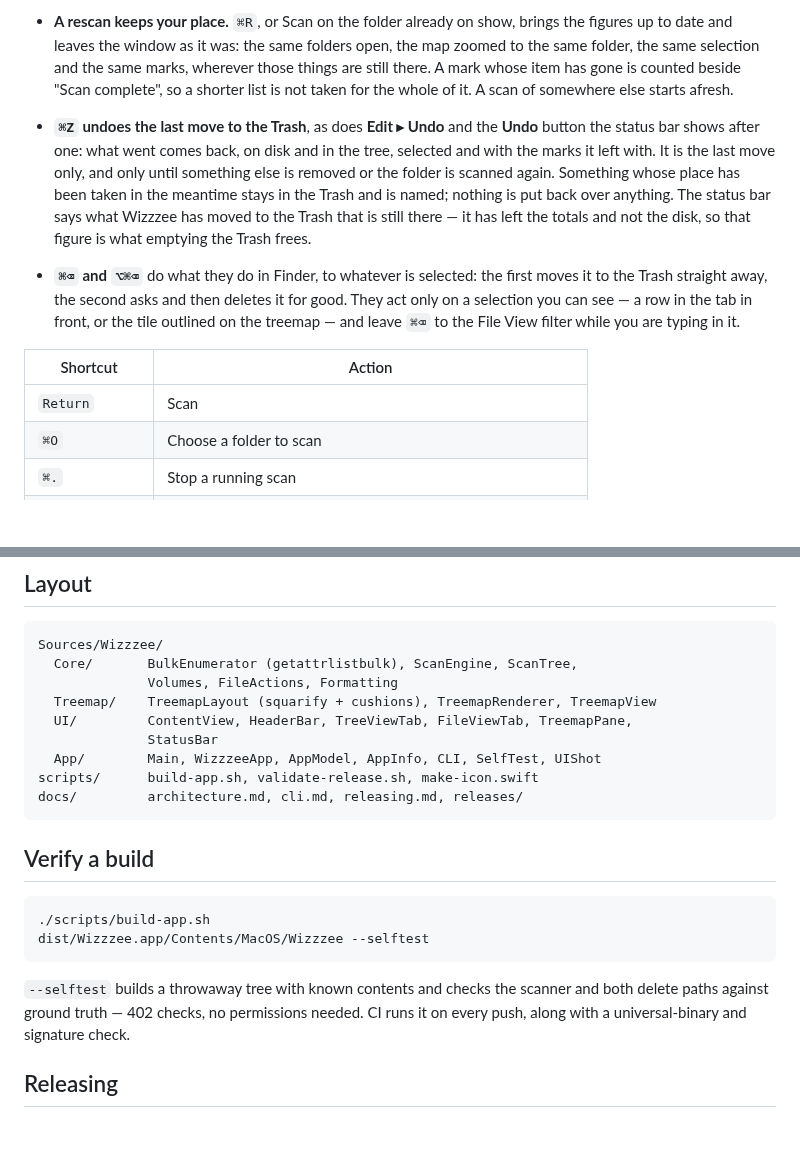
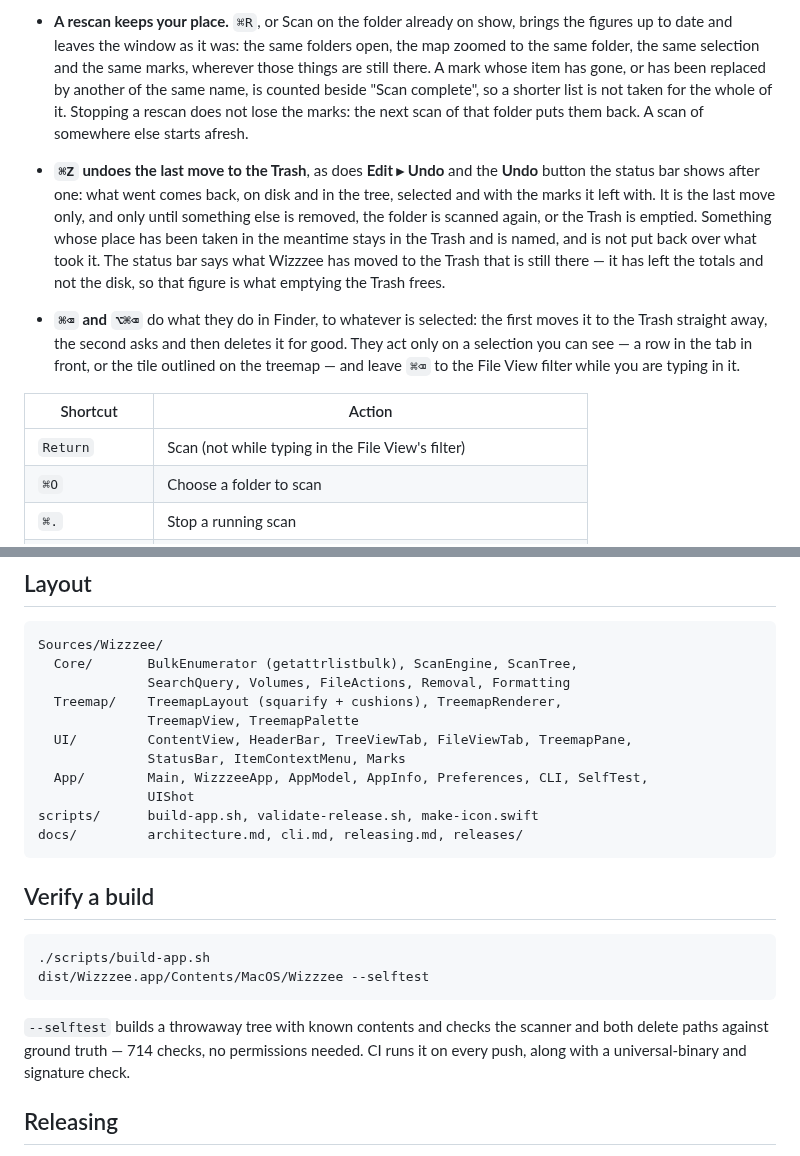
Before and after one commit to SaiBarathR/wizzzee, a Markdown page: README.md, 2 parts joined by grey strips. Rendered like a GitHub page; blank space fills up the shorter version.

````diff
--- a/README.md
+++ b/README.md
@@ -125,14 +125,17 @@ rebuilding.
   brings the figures up to date and leaves the window as it was: the same
   folders open, the map zoomed to the same folder, the same selection and the
   same marks, wherever those things are still there. A mark whose item has
-  gone is counted beside "Scan complete", so a shorter list is not taken for
-  the whole of it. A scan of somewhere else starts afresh.
+  gone, or has been replaced by another of the same name, is counted beside
+  "Scan complete", so a shorter list is not taken for the whole of it. Stopping
+  a rescan does not lose the marks: the next scan of that folder puts them
+  back. A scan of somewhere else starts afresh.
 - **`⌘Z` undoes the last move to the Trash**, as does **Edit ▸ Undo** and the
   **Undo** button the status bar shows after one: what went comes back, on
   disk and in the tree, selected and with the marks it left with. It is the last
-  move only, and only until something else is removed or the folder is scanned
-  again. Something whose place has been taken in the meantime stays in the
-  Trash and is named; nothing is put back over anything. The status bar says
+  move only, and only until something else is removed, the folder is scanned
+  again, or the Trash is emptied. Something whose place has been taken in the
+  meantime stays in the Trash and is named, and is not put back over what took
+  it. The status bar says
   what Wizzzee has moved to the Trash that is still there — it has left the
   totals and not the disk, so that figure is what emptying the Trash frees.
 - **`⌘⌫` and `⌥⌘⌫`** do what they do in Finder, to whatever is selected: the
@@ -143,7 +146,7 @@ rebuilding.
 
 | Shortcut | Action |
 | --- | --- |
-| `Return` | Scan |
+| `Return` | Scan (not while typing in the File View's filter) |
 | `⌘O` | Choose a folder to scan |
 | `⌘.` | Stop a running scan |
 | `⌘R` | Rescan |
@@ -253,11 +260,13 @@ The full write-up is in [docs/architecture.md](docs/architecture.md).
 ```
 Sources/Wizzzee/
   Core/       BulkEnumerator (getattrlistbulk), ScanEngine, ScanTree,
-              Volumes, FileActions, Formatting
-  Treemap/    TreemapLayout (squarify + cushions), TreemapRenderer, TreemapView
+              SearchQuery, Volumes, FileActions, Removal, Formatting
+  Treemap/    TreemapLayout (squarify + cushions), TreemapRenderer,
+              TreemapView, TreemapPalette
   UI/         ContentView, HeaderBar, TreeViewTab, FileViewTab, TreemapPane,
-              StatusBar
-  App/        Main, WizzzeeApp, AppModel, AppInfo, CLI, SelfTest, UIShot
+              StatusBar, ItemContextMenu, Marks
+  App/        Main, WizzzeeApp, AppModel, AppInfo, Preferences, CLI, SelfTest,
+              UIShot
 scripts/      build-app.sh, validate-release.sh, make-icon.swift
 docs/         architecture.md, cli.md, releasing.md, releases/
 ```
@@ -270,7 +279,7 @@ dist/Wizzzee.app/Contents/MacOS/Wizzzee --selftest
 ```
 
 `--selftest` builds a throwaway tree with known contents and checks the scanner
-and both delete paths against ground truth — 402 checks, no permissions needed.
+and both delete paths against ground truth — 714 checks, no permissions needed.
 CI runs it on every push, along with a universal-binary and signature check.
 
 ## Releasing
````
Also changed, not shown: other parts of README.md (+4 -0 lines), docs/architecture.md (+29 -3 lines), docs/cli.md (+8 -1 lines), docs/releases/v0.5.0.md (added, +128 -0 lines), docs/images/file-view.png, docs/images/search.png (added), 3 other files.
